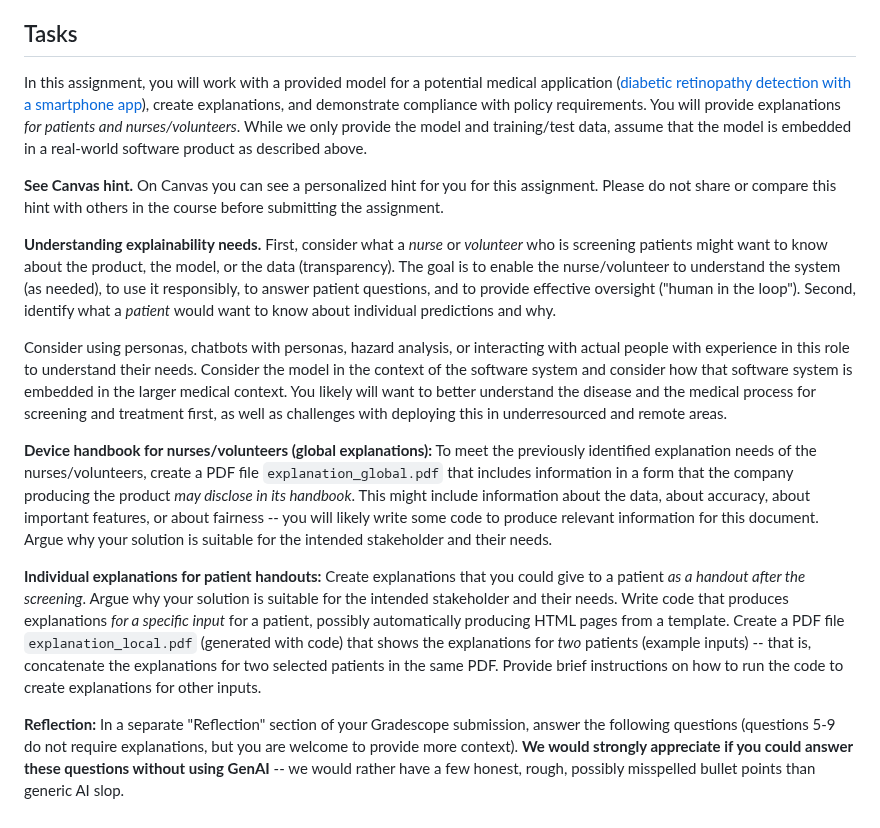
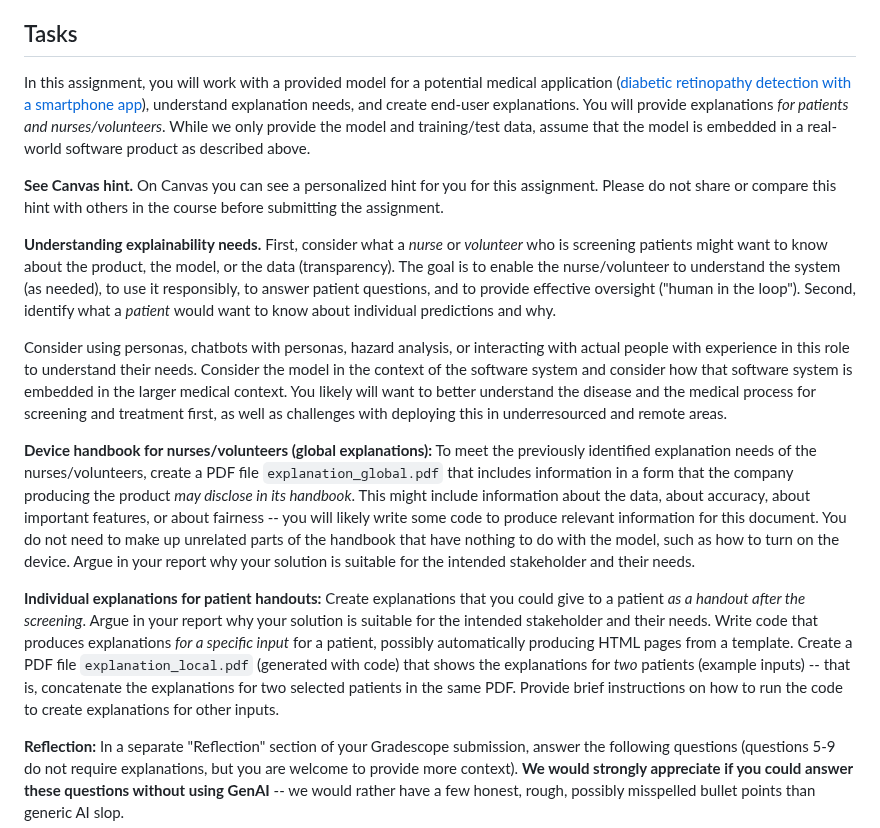
Before and after one commit to mlip-cmu/f2025, a Markdown page: assignments/I4_explainability.md, the part around the change. GitHub-like rendering.

Commit message:
minor clarifications

```diff
--- a/assignments/I4_explainability.md
+++ b/assignments/I4_explainability.md
@@ -29,7 +29,7 @@ In this assignment, you will focus not only on the model, but also consider its
 
 ## Tasks
 
-In this assignment, you will work with a provided model for a potential medical application ([diabetic retinopathy detection with a smartphone app](https://github.com/cmu-seai/diabetic-retinopathy)), create explanations, and demonstrate compliance with policy requirements. You will provide explanations *for patients and nurses/volunteers*. While we only provide the model and training/test data, assume that the model is embedded in a real-world software product as described above.
+In this assignment, you will work with a provided model for a potential medical application ([diabetic retinopathy detection with a smartphone app](https://github.com/cmu-seai/diabetic-retinopathy)), understand explanation needs, and create end-user explanations. You will provide explanations *for patients and nurses/volunteers*. While we only provide the model and training/test data, assume that the model is embedded in a real-world software product as described above.
 
 **See Canvas hint.** On Canvas you can see a personalized hint for you for this assignment. Please do not share or compare this hint with others in the course before submitting the assignment.
 
@@ -37,9 +37,9 @@ In this assignment, you will work with a provided model for a potential medical
 
 Consider using personas, chatbots with personas, hazard analysis, or interacting with actual people with experience in this role to understand their needs. Consider the model in the context of the software system and consider how that software system is embedded in the larger medical context. You likely will want to better understand the disease and the medical process for screening and treatment first, as well as challenges with deploying this in underresourced and remote areas.
 
-**Device handbook for nurses/volunteers (global explanations):** To meet the previously identified explanation needs of the nurses/volunteers, create a PDF file `explanation_global.pdf` that includes information in a form that the company producing the product *may disclose in its handbook*. This might include information about the data, about accuracy, about important features, or about fairness -- you will likely write some code to produce relevant information for this document. Argue why your solution is suitable for the intended stakeholder and their needs.
+**Device handbook for nurses/volunteers (global explanations):** To meet the previously identified explanation needs of the nurses/volunteers, create a PDF file `explanation_global.pdf` that includes information in a form that the company producing the product *may disclose in its handbook*. This might include information about the data, about accuracy, about important features, or about fairness -- you will likely write some code to produce relevant information for this document. You do not need to make up unrelated parts of the handbook that have nothing to do with the model, such as how to turn on the device. Argue in your report why your solution is suitable for the intended stakeholder and their needs.
 
-**Individual explanations for patient handouts:** Create explanations that you could give to a patient *as a handout after the screening*. Argue why your solution is suitable for the intended stakeholder and their needs. Write code that produces explanations *for a specific input* for a patient, possibly automatically producing HTML pages from a template. Create a PDF file `explanation_local.pdf` (generated with code) that shows the explanations for *two* patients (example inputs) -- that is, concatenate the explanations for two selected patients in the same PDF. Provide brief instructions on how to run the code to create explanations for other inputs.
+**Individual explanations for patient handouts:** Create explanations that you could give to a patient *as a handout after the screening*. Argue in your report why your solution is suitable for the intended stakeholder and their needs. Write code that produces explanations *for a specific input* for a patient, possibly automatically producing HTML pages from a template. Create a PDF file `explanation_local.pdf` (generated with code) that shows the explanations for *two* patients (example inputs) -- that is, concatenate the explanations for two selected patients in the same PDF. Provide brief instructions on how to run the code to create explanations for other inputs.
 
 **Reflection:** In a separate "Reflection" section of your Gradescope submission, answer the following questions (questions 5-9 do not require explanations, but you are welcome to provide more context). **We would strongly appreciate if you could answer these questions without using GenAI** -- we would rather have a few honest, rough, possibly misspelled bullet points than generic AI slop.
 
```
